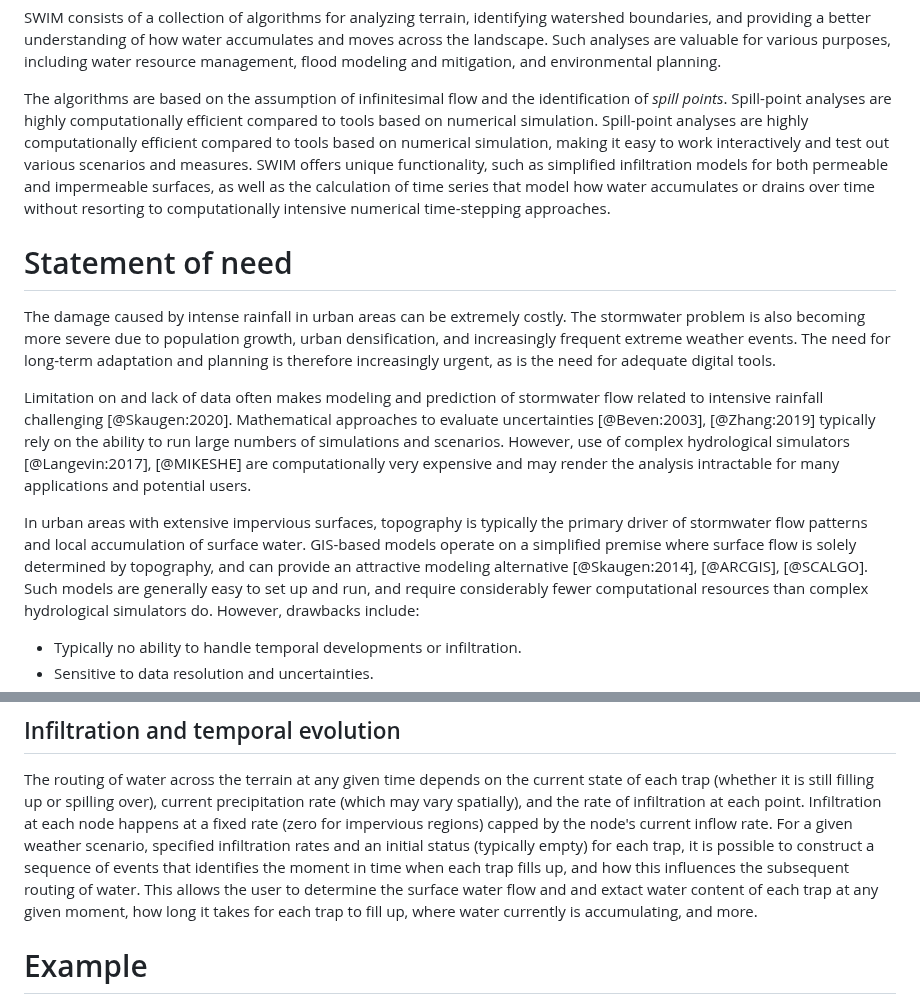
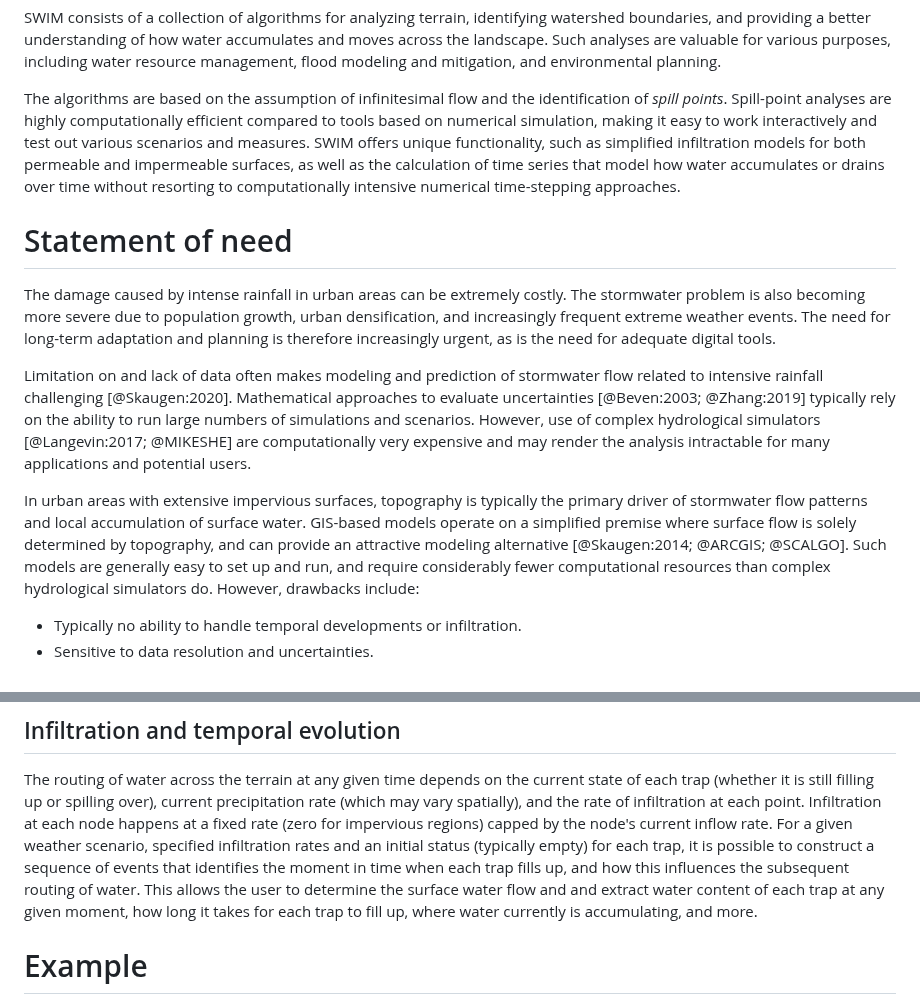
Before and after one commit to sintefmath/SurfaceWaterIntegratedModeling.jl, a Markdown page: docs/JOSS/paper.md, 2 parts joined by grey strips. Drawn GitHub-style.

Commit message:
Minor fixes pointed out by reviewer

```diff
--- a/docs/JOSS/paper.md
+++ b/docs/JOSS/paper.md
@@ -32,14 +32,12 @@ mitigation, and environmental planning.
 
 The algorithms are based on the assumption of infinitesimal flow and the
 identification of _spill points_.  Spill-point analyses are highly
-computationally efficient compared to tools based on numerical
-simulation. Spill-point analyses are highly computationally efficient compared
-to tools based on numerical simulation, making it easy to work interactively and
-test out various scenarios and measures. SWIM offers unique functionality, such
-as simplified infiltration models for both permeable and impermeable surfaces,
-as well as the calculation of time series that model how water accumulates or
-drains over time without resorting to computationally intensive numerical
-time-stepping approaches.
+computationally efficient compared to tools based on numerical simulation,
+making it easy to work interactively and test out various scenarios and
+measures. SWIM offers unique functionality, such as simplified infiltration
+models for both permeable and impermeable surfaces, as well as the calculation
+of time series that model how water accumulates or drains over time without
+resorting to computationally intensive numerical time-stepping approaches.
 
 # Statement of need
 
@@ -51,9 +49,9 @@ as is the need for adequate digital tools.
 
 Limitation on and lack of data often makes modeling and prediction of stormwater
 flow related to intensive rainfall challenging [@Skaugen:2020]. Mathematical
-approaches to evaluate uncertainties [@Beven:2003], [@Zhang:2019] typically rely
+approaches to evaluate uncertainties [@Beven:2003; @Zhang:2019] typically rely
 on the ability to run large numbers of simulations and scenarios.  However, use
-of complex hydrological simulators [@Langevin:2017], [@MIKESHE] are
+of complex hydrological simulators [@Langevin:2017; @MIKESHE] are
 computationally very expensive and may render the analysis intractable for many
 applications and potential users.
 
@@ -61,7 +59,7 @@ In urban areas with extensive impervious surfaces, topography is typically the
 primary driver of stormwater flow patterns and local accumulation of surface
 water.  GIS-based models operate on a simplified premise where surface flow is
 solely determined by topography, and can provide an attractive modeling
-alternative [@Skaugen:2014], [@ARCGIS], [@SCALGO].  Such models are generally
+alternative [@Skaugen:2014; @ARCGIS; @SCALGO].  Such models are generally
 easy to set up and run, and require considerably fewer computational resources
 than complex hydrological simulators do.  However, drawbacks include:
 
@@ -157,7 +155,7 @@ weather scenario, specified infiltration rates and an initial status (typically
 empty) for each trap, it is possible to construct a sequence of events that
 identifies the moment in time when each trap fills up, and how this influences
 the subsequent routing of water. This allows the user to determine the surface
-water flow and and extact water content of each trap at any given moment, how
+water flow and and extract water content of each trap at any given moment, how
 long it takes for each trap to fill up, where water currently is accumulating,
 and more.
 
```
